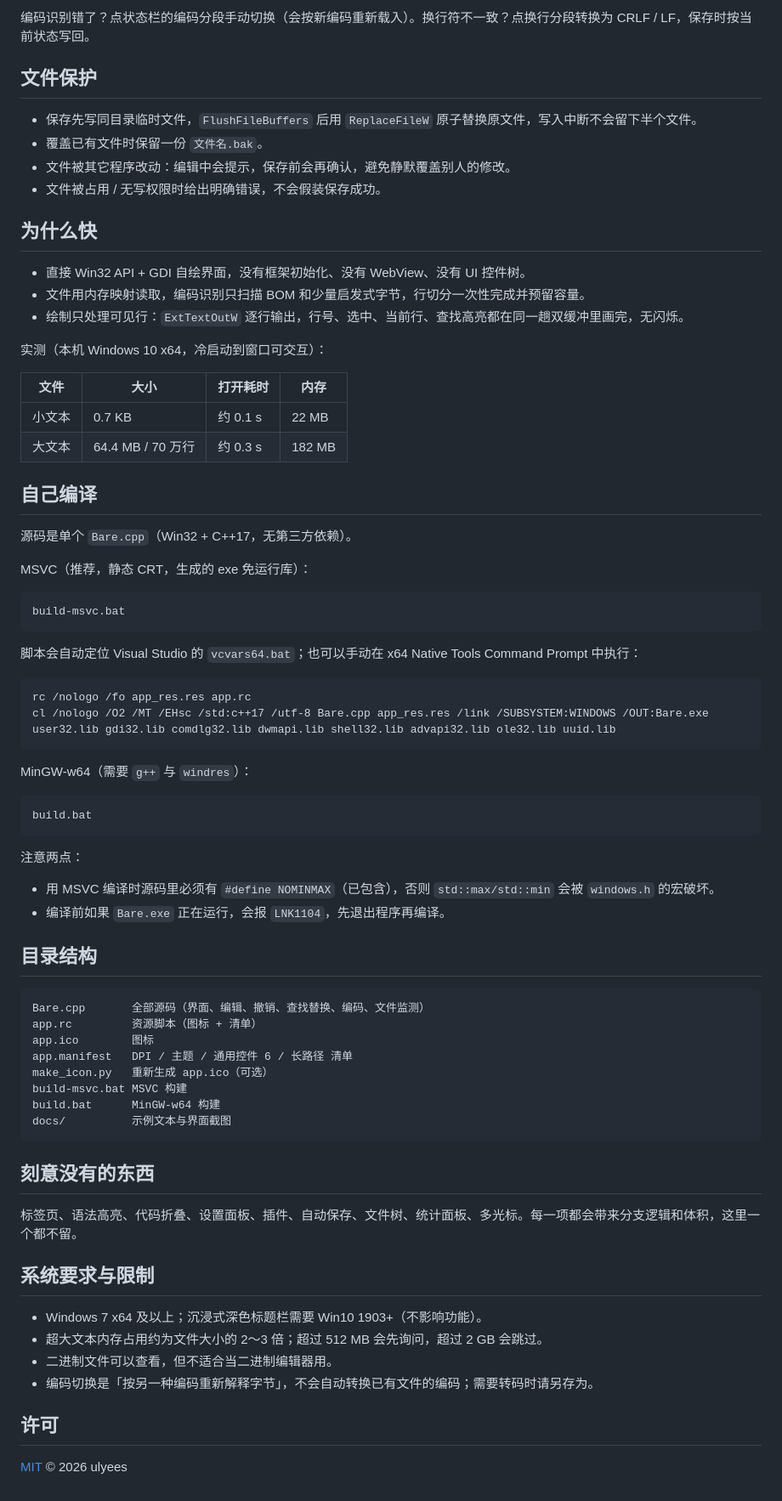
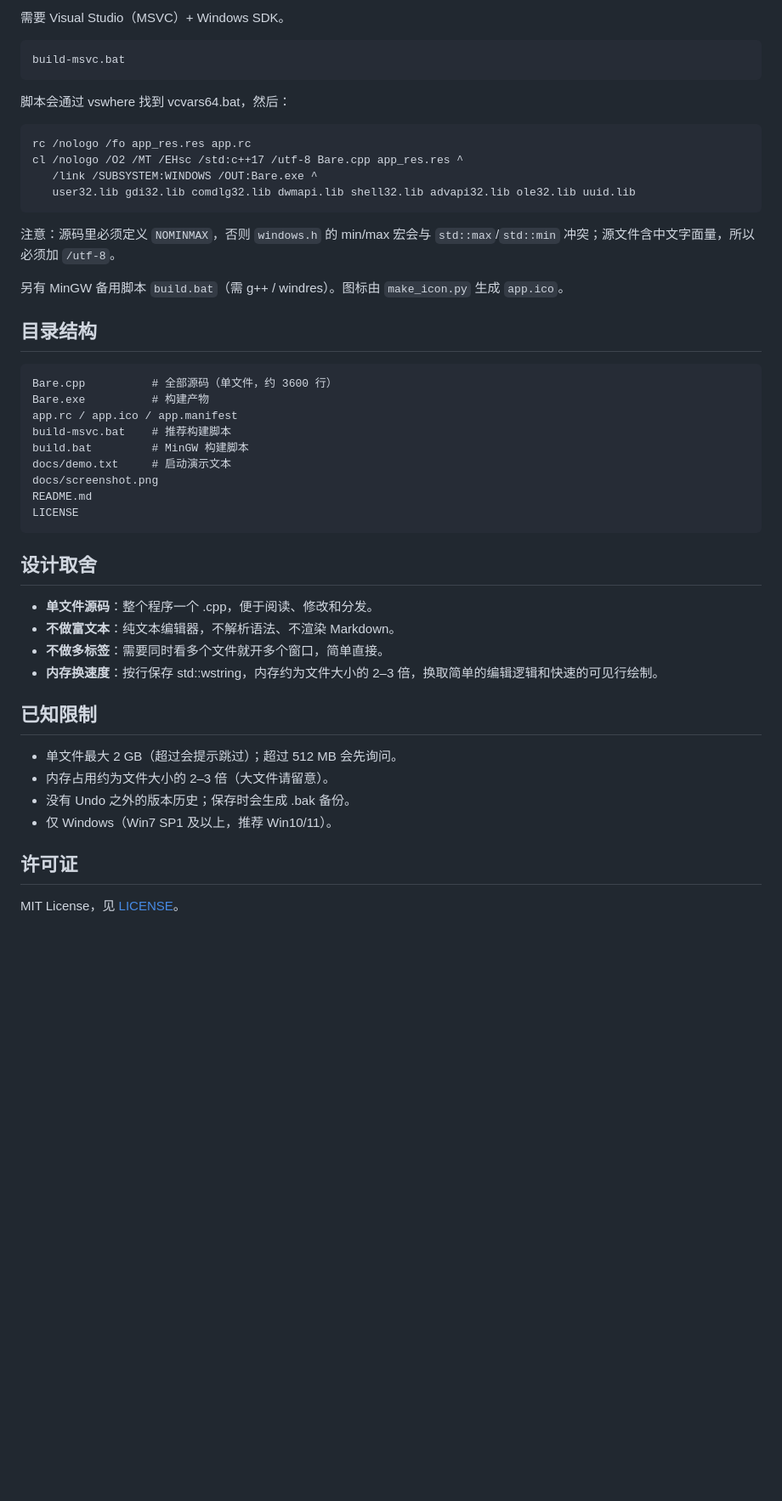
Before and after one commit to ulyees/Bare, a Markdown page: README.md, the part around one of its changes. Shown at 85% size. Drawn GitHub-style; blank space fills up the shorter version.

````diff
--- a/README.md
+++ b/README.md
@@ -92,78 +81,51 @@
 
-编码识别错了？点状态栏的编码分段手动切换（会按新编码重新载入）。换行符不一致？点换行分段转换为 CRLF / LF，保存时按当前状态写回。
-
-## 文件保护
-
-- 保存先写同目录临时文件，`FlushFileBuffers` 后用 `ReplaceFileW` 原子替换原文件，写入中断不会留下半个文件。
-- 覆盖已有文件时保留一份 `文件名.bak`。
-- 文件被其它程序改动：编辑中会提示，保存前会再确认，避免静默覆盖别人的修改。
-- 文件被占用 / 无写权限时给出明确错误，不会假装保存成功。
-
-## 为什么快
-
-- 直接 Win32 API + GDI 自绘界面，没有框架初始化、没有 WebView、没有 UI 控件树。
-- 文件用内存映射读取，编码识别只扫描 BOM 和少量启发式字节，行切分一次性完成并预留容量。
-- 绘制只处理可见行：`ExtTextOutW` 逐行输出，行号、选中、当前行、查找高亮都在同一趟双缓冲里画完，无闪烁。
-
-实测（本机 Windows 10 x64，冷启动到窗口可交互）：
-
-| 文件 | 大小 | 打开耗时 | 内存 |
-| --- | --- | --- | --- |
-| 小文本 | 0.7 KB | 约 0.1 s | 22 MB |
-| 大文本 | 64.4 MB / 70 万行 | 约 0.3 s | 182 MB |
-
-## 自己编译
-
-源码是单个 `Bare.cpp`（Win32 + C++17，无第三方依赖）。
-
-MSVC（推荐，静态 CRT，生成的 exe 免运行库）：
+需要 Visual Studio（MSVC）+ Windows SDK。
 
 ```bat
 build-msvc.bat
 ```
 
-脚本会自动定位 Visual Studio 的 `vcvars64.bat`；也可以手动在 x64 Native Tools Command Prompt 中执行：
+脚本会通过 vswhere 找到 vcvars64.bat，然后：
 
 ```bat
 rc /nologo /fo app_res.res app.rc
-cl /nologo /O2 /MT /EHsc /std:c++17 /utf-8 Bare.cpp app_res.res /link /SUBSYSTEM:WINDOWS /OUT:Bare.exe user32.lib gdi32.lib comdlg32.lib dwmapi.lib shell32.lib advapi32.lib ole32.lib uuid.lib
+cl /nologo /O2 /MT /EHsc /std:c++17 /utf-8 Bare.cpp app_res.res ^
+   /link /SUBSYSTEM:WINDOWS /OUT:Bare.exe ^
+   user32.lib gdi32.lib comdlg32.lib dwmapi.lib shell32.lib advapi32.lib ole32.lib uuid.lib
 ```
 
-MinGW-w64（需要 `g++` 与 `windres`）：
+注意：源码里必须定义 `NOMINMAX`，否则 `windows.h` 的 min/max 宏会与 `std::max`/`std::min` 冲突；源文件含中文字面量，所以必须加 `/utf-8`。
 
-```bat
-build.bat
-```
-
-注意两点：
-
-- 用 MSVC 编译时源码里必须有 `#define NOMINMAX`（已包含），否则 `std::max/std::min` 会被 `windows.h` 的宏破坏。
-- 编译前如果 `Bare.exe` 正在运行，会报 `LNK1104`，先退出程序再编译。
+另有 MinGW 备用脚本 `build.bat`（需 g++ / windres）。图标由 `make_icon.py` 生成 `app.ico`。
 
 ## 目录结构
 
 ```
-Bare.cpp       全部源码（界面、编辑、撤销、查找替换、编码、文件监测）
-app.rc         资源脚本（图标 + 清单）
-app.ico        图标
-app.manifest   DPI / 主题 / 通用控件 6 / 长路径 清单
-make_icon.py   重新生成 app.ico（可选）
-build-msvc.bat MSVC 构建
-build.bat      MinGW-w64 构建
-docs/          示例文本与界面截图
+Bare.cpp          # 全部源码（单文件，约 3600 行）
+Bare.exe          # 构建产物
+app.rc / app.ico / app.manifest
+build-msvc.bat    # 推荐构建脚本
+build.bat         # MinGW 构建脚本
+docs/demo.txt     # 启动演示文本
+docs/screenshot.png
+README.md
+LICENSE
 ```
 
-## 刻意没有的东西
+## 设计取舍
 
-标签页、语法高亮、代码折叠、设置面板、插件、自动保存、文件树、统计面板、多光标。每一项都会带来分支逻辑和体积，这里一个都不留。
+- **单文件源码**：整个程序一个 .cpp，便于阅读、修改和分发。
+- **不做富文本**：纯文本编辑器，不解析语法、不渲染 Markdown。
+- **不做多标签**：需要同时看多个文件就开多个窗口，简单直接。
+- **内存换速度**：按行保存 std::wstring，内存约为文件大小的 2–3 倍，换取简单的编辑逻辑和快速的可见行绘制。
 
-## 系统要求与限制
+## 已知限制
 
-- Windows 7 x64 及以上；沉浸式深色标题栏需要 Win10 1903+（不影响功能）。
-- 超大文本内存占用约为文件大小的 2～3 倍；超过 512 MB 会先询问，超过 2 GB 会跳过。
-- 二进制文件可以查看，但不适合当二进制编辑器用。
-- 编码切换是「按另一种编码重新解释字节」，不会自动转换已有文件的编码；需要转码时请另存为。
+- 单文件最大 2 GB（超过会提示跳过）；超过 512 MB 会先询问。
+- 内存占用约为文件大小的 2–3 倍（大文件请留意）。
+- 没有 Undo 之外的版本历史；保存时会生成 .bak 备份。
+- 仅 Windows（Win7 SP1 及以上，推荐 Win10/11）。
 
-## 许可
+## 许可证
 
-[MIT](LICENSE) © 2026 ulyees
+MIT License，见 [LICENSE](LICENSE)。
````
Also changed, not shown: other parts of README.md (+59 -70 lines), docs/screenshot.png, 3 other files.
